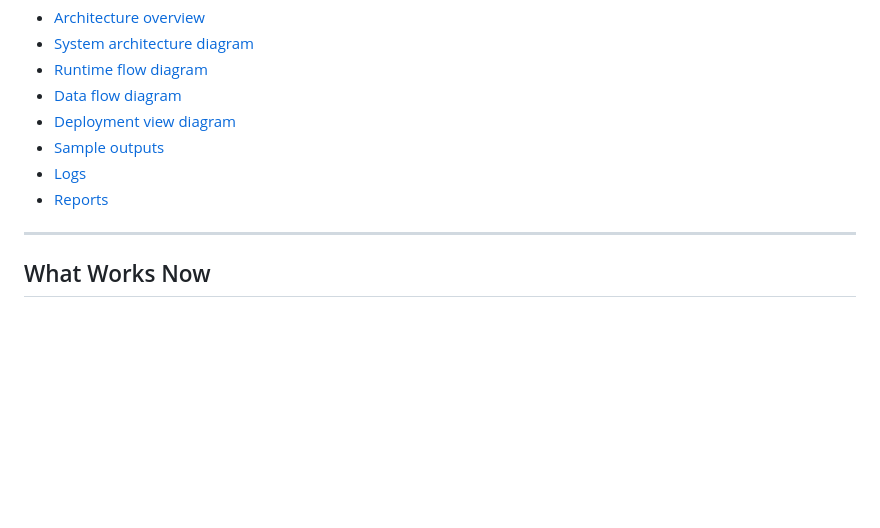
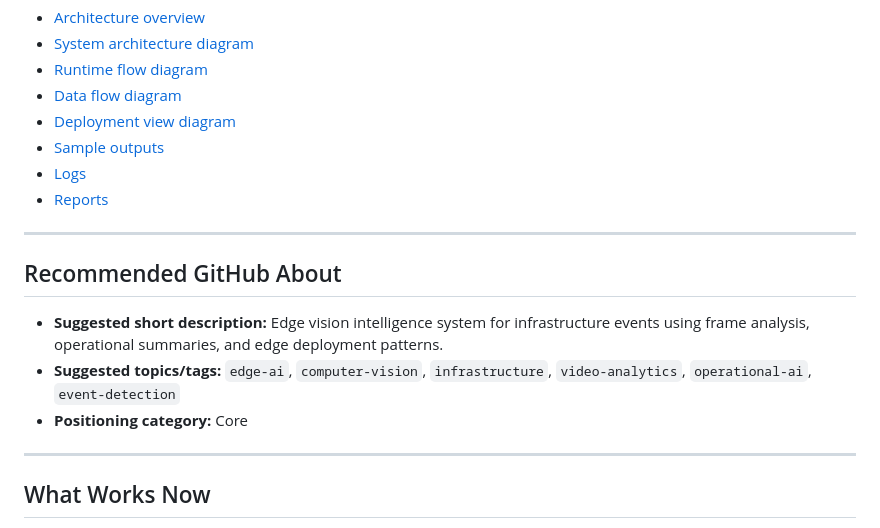
Before and after one commit to obiedeh/urban-edge-vision-analytics, a Markdown page: README.md, the part around the change. Drawn GitHub-style; blank space fills up the shorter version.

Commit message:
Tighten repository descriptions and portfolio positioning

```diff
--- a/README.md
+++ b/README.md
@@ -34,6 +34,14 @@ This project turns camera frames, vehicle detections, and flow analytics into st
 - [Sample outputs](artifacts/sample-outputs/)
 - [Logs](artifacts/logs/)
 - [Reports](artifacts/reports/)
+
+---
+
+## Recommended GitHub About
+
+- **Suggested short description:** Edge vision intelligence system for infrastructure events using frame analysis, operational summaries, and edge deployment patterns.
+- **Suggested topics/tags:** `edge-ai`, `computer-vision`, `infrastructure`, `video-analytics`, `operational-ai`, `event-detection`
+- **Positioning category:** Core
 
 ---
 
```
